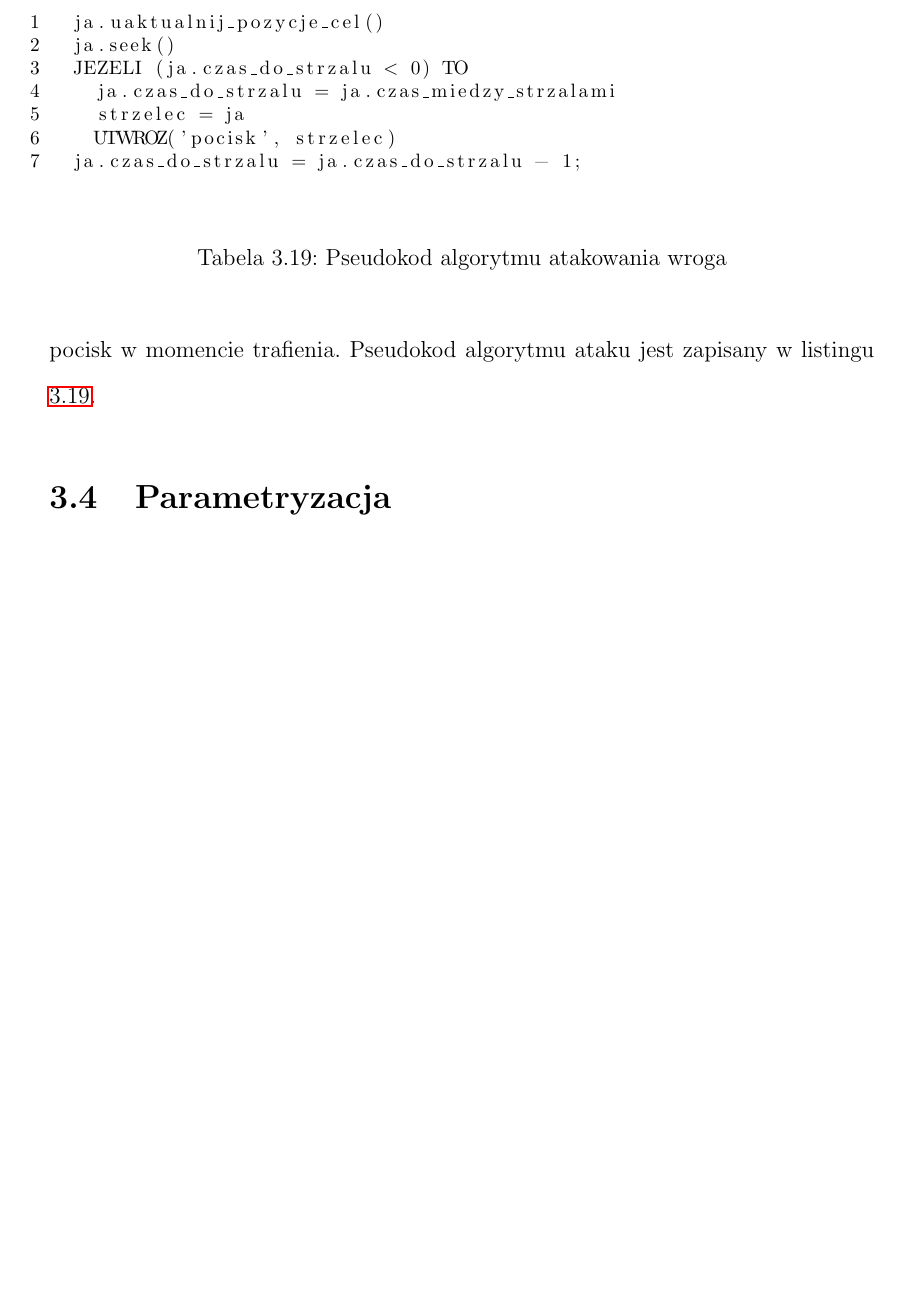
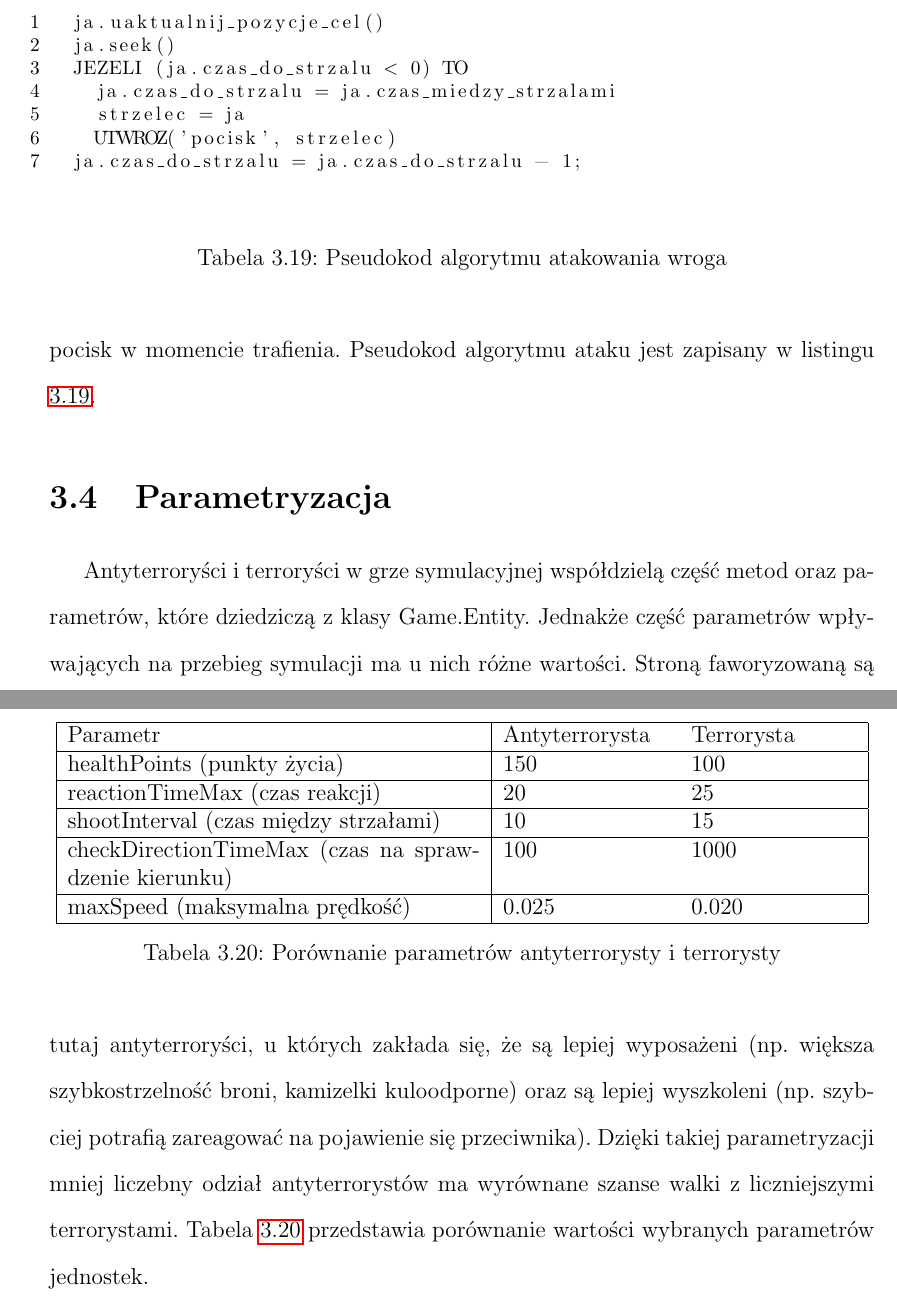
Before and after one commit to tbprojects/at_sim, a LaTeX book (doc/szablon_mgr.tex, which reads doc/chapters/rozdzial_3.tex): part of page 49 of 55 before the commit and two parts of pages 49 and 50 of 56 after it, the two joined at a grey line, cut so that both start at the same text, the shorter picture padded with empty space. Compiled offline with pdfLaTeX.

Commit message:
chapter 3.4

```diff
--- a/doc/chapters/rozdzial_3.tex
+++ b/doc/chapters/rozdzial_3.tex
@@ -606,3 +606,21 @@ Realizacja ataku polega na wystrzeliwaniu pocisku co określony interwał czasow
 \end{table}
 
 \section{Parametryzacja}
+
+Antyterroryści i terroryści w grze symulacyjnej współdzielą część metod oraz parametrów, które dziedziczą z klasy Game.Entity. Jednakże część parametrów wpływających na przebieg symulacji ma u nich różne wartości. Stroną faworyzowaną są tutaj antyterroryści, u których zakłada się, że są lepiej wyposażeni (np. większa szybkostrzelność broni, kamizelki kuloodporne) oraz są lepiej wyszkoleni (np. szybciej potrafią zareagować na pojawienie się przeciwnika). Dzięki takiej parametryzacji mniej liczebny odział antyterrorystów ma wyrównane szanse walki z liczniejszymi terrorystami. Tabela \ref{parameters} przedstawia porównanie wartości wybranych parametrów jednostek.
+
+\begin{table}
+\begin{center}
+\begin{tabular}{|p{0.5\textwidth} | p{0.2\textwidth} p{0.2\textwidth}|}
+\hline
+Parametr & Antyterrorysta & Terrorysta\\\hline
+	healthPoints (punkty życia) & 150 & 100\\\hline
+	reactionTimeMax (czas reakcji) & 20 & 25\\\hline
+	shootInterval (czas między strzałami) & 10 & 15\\\hline
+	checkDirectionTimeMax (czas na sprawdzenie kierunku) & 100 & 1000\\\hline
+	maxSpeed (maksymalna prędkość) & 0.025 & 0.020\\
+\hline
+\end{tabular}
+\caption {Porównanie parametrów antyterrorysty i terrorysty\label{parameters}}
+\end{center}
+\end{table}
```
Also changed, not shown: doc/szablon_mgr.pdf, doc/chapters/rozdzial_3.tex (14 more changed lines).
